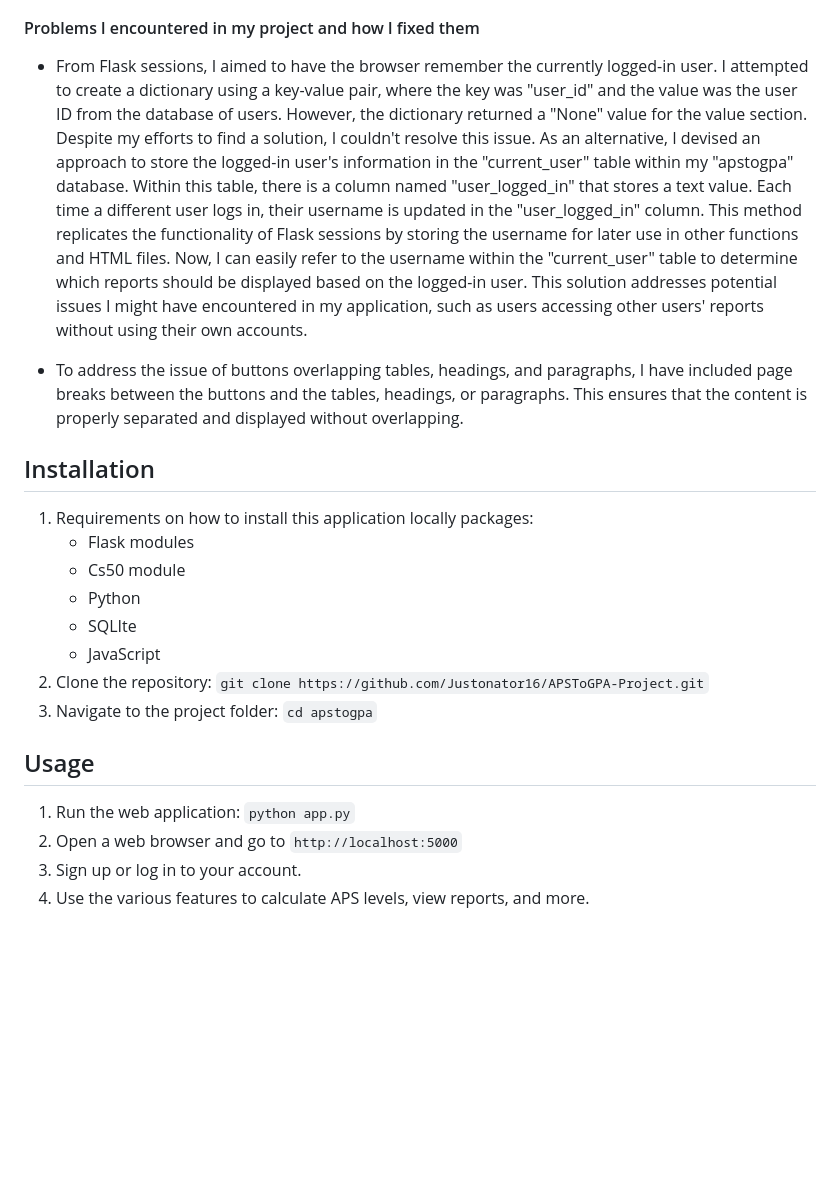
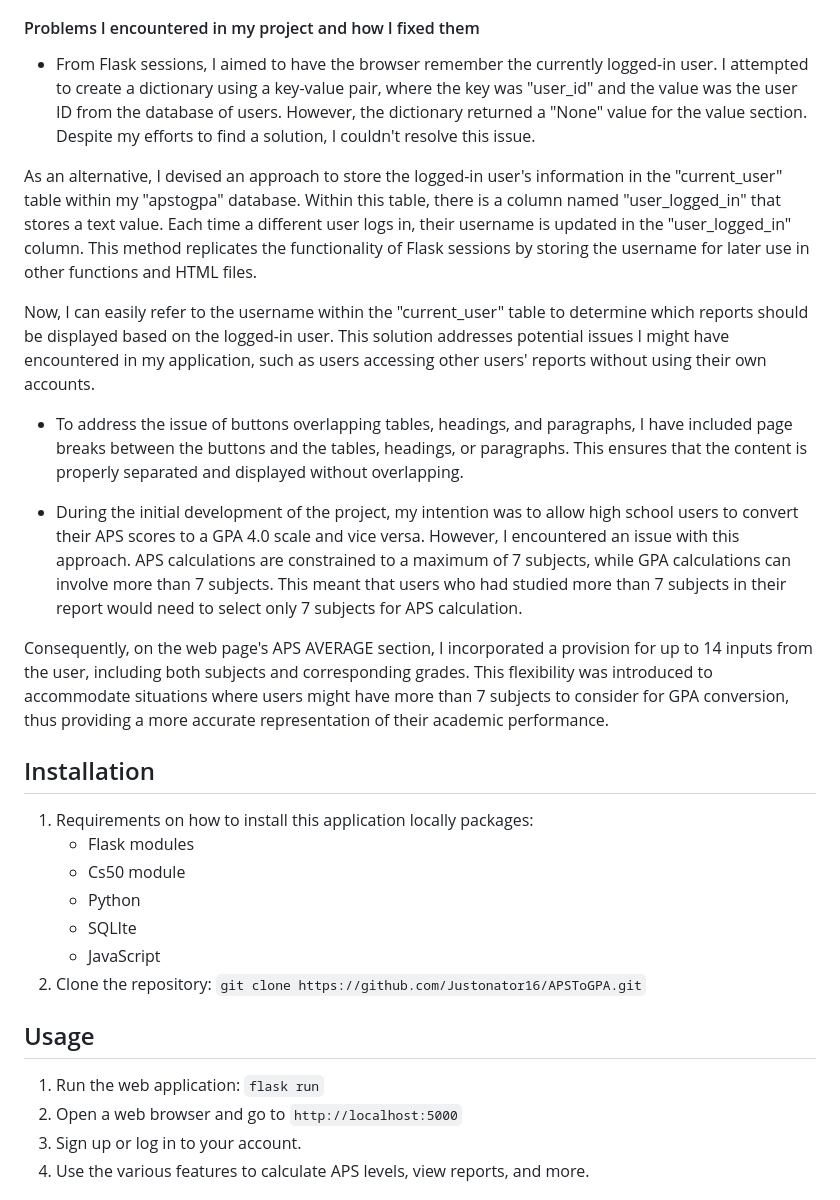
Before and after one commit to Justonator16/APSToGPA-Project, a Markdown page: README.md, the part around the change printed below. Drawn GitHub-style; blank space fills up the shorter version.

Commit message:
README Corrections

```diff
--- a/README.md
+++ b/README.md
@@ -78,10 +77,17 @@ This HTML file offers a user-friendly interface for computing the APS score usin
 - **apstogpa.db** - The database serves as a repository for all user information, encompassing usernames, passwords, and the subjects and grades they have saved under personalized names. This information is then utilized within the <sup>app.py</sup>> file to perform a range of functions, including verifying user logins by cross-referencing data in the users table, as well as retrieving subjects and grades that users have saved for display within the transcript section of the web application.
 
 #### Problems l encountered in my project and how l fixed them
-- From Flask sessions, I aimed to have the browser remember the currently logged-in user. I attempted to create a dictionary using a key-value pair, where the key was "user_id" and the value was the user ID from the database of users. However, the dictionary returned a "None" value for the value section. Despite my efforts to find a solution, I couldn't resolve this issue. As an alternative, I devised an approach to store the logged-in user's information in the "current_user" table within my "apstogpa" database. Within this table, there is a column named "user_logged_in" that stores a text value. Each time a different user logs in, their username is updated in the "user_logged_in" column. This method replicates the functionality of Flask sessions by storing the username for later use in other functions and HTML files. Now, I can easily refer to the username within the "current_user" table to determine which reports should be displayed based on the logged-in user. This solution addresses potential issues I might have encountered in my application, such as users accessing other users' reports without using their own accounts.
+- From Flask sessions, I aimed to have the browser remember the currently logged-in user. I attempted to create a dictionary using a key-value pair, where the key was "user_id" and the value was the user ID from the database of users. However, the dictionary returned a "None" value for the value section. Despite my efforts to find a solution, I couldn't resolve this issue.
 
+As an alternative, I devised an approach to store the logged-in user's information in the "current_user" table within my "apstogpa" database. Within this table, there is a column named "user_logged_in" that stores a text value. Each time a different user logs in, their username is updated in the "user_logged_in" column. This method replicates the functionality of Flask sessions by storing the username for later use in other functions and HTML files.
+
+Now, I can easily refer to the username within the "current_user" table to determine which reports should be displayed based on the logged-in user. This solution addresses potential issues I might have encountered in my application, such as users accessing other users' reports without using their own accounts.
 
 - To address the issue of buttons overlapping tables, headings, and paragraphs, I have included page breaks between the buttons and the tables, headings, or paragraphs. This ensures that the content is properly separated and displayed without overlapping.
+
+- During the initial development of the project, my intention was to allow high school users to convert their APS scores to a GPA 4.0 scale and vice versa. However, I encountered an issue with this approach. APS calculations are constrained to a maximum of 7 subjects, while GPA calculations can involve more than 7 subjects. This meant that users who had studied more than 7 subjects in their report would need to select only 7 subjects for APS calculation.
+
+Consequently, on the web page's APS AVERAGE section, I incorporated a provision for up to 14 inputs from the user, including both subjects and corresponding grades. This flexibility was introduced to accommodate situations where users might have more than 7 subjects to consider for GPA conversion, thus providing a more accurate representation of their academic performance.
 
 ## Installation
 1. Requirements on how to install this application locally packages:
@@ -90,11 +96,11 @@ This HTML file offers a user-friendly interface for computing the APS score usin
      - Python
      - SQLIte
      - JavaScript
-2. Clone the repository: `git clone https://github.com/Justonator16/APSToGPA-Project.git`
-3. Navigate to the project folder: `cd apstogpa`
+2. Clone the repository: `git clone https://github.com/Justonator16/APSToGPA.git`
+
 
 ## Usage
-1. Run the web application: `python app.py`
+1. Run the web application: `flask run`
 2. Open a web browser and go to `http://localhost:5000`
 3. Sign up or log in to your account.
 4. Use the various features to calculate APS levels, view reports, and more.
```
Also changed, not shown: other parts of README.md (+0 -1 lines).
